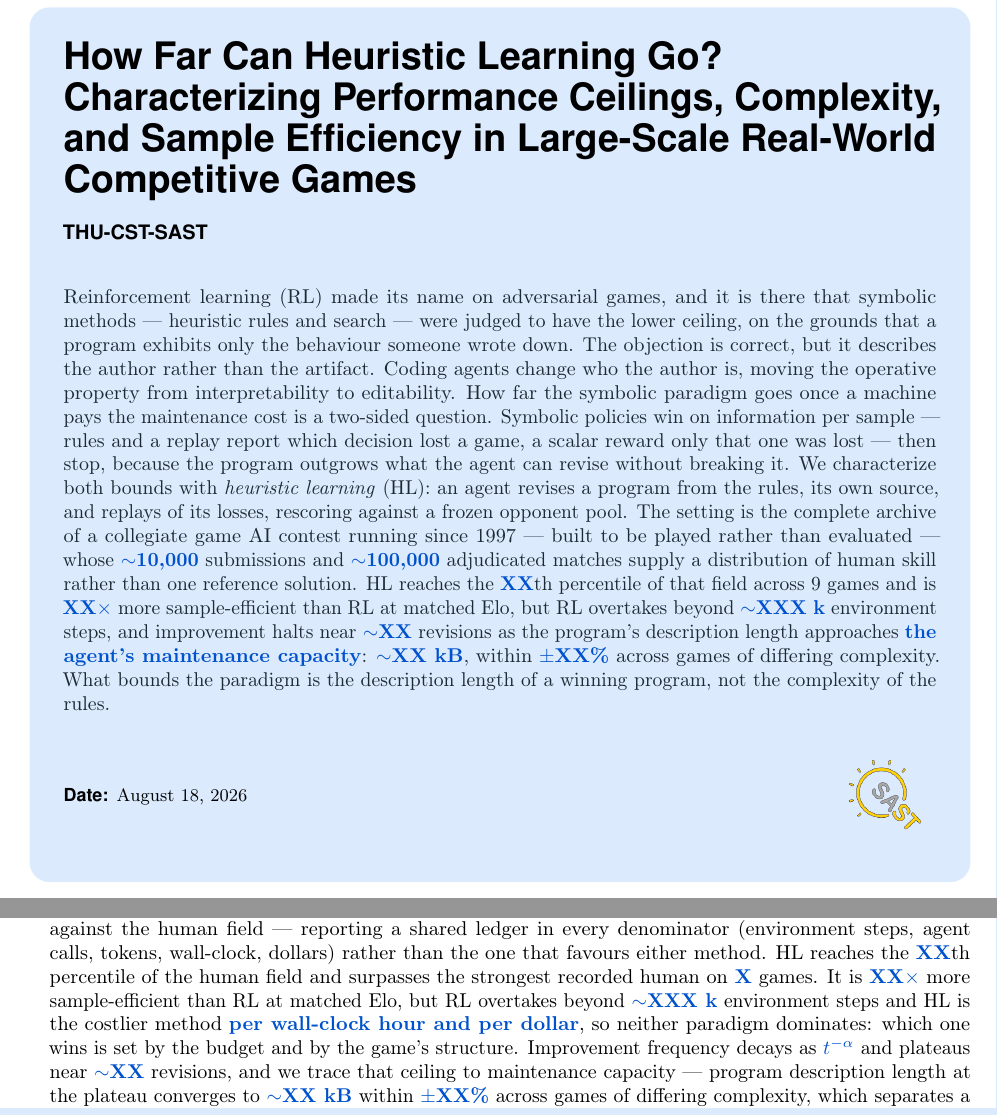
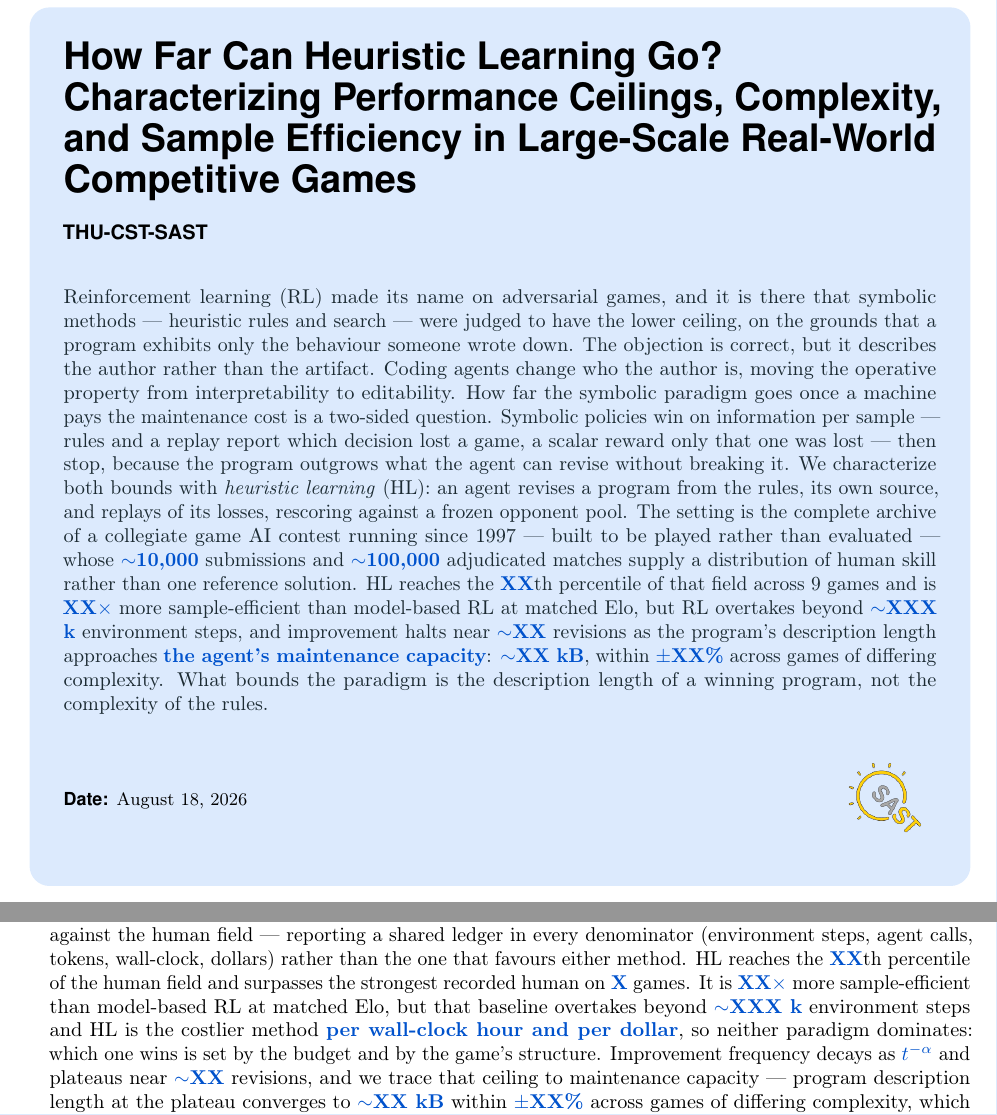
Before and after one commit to yks23/How-Far-Can-Heuristic-Learning-Go, a LaTeX document (main.tex, which reads sections/01-introduction.tex): two parts of pages 1 and 4 of 6, joined at a grey line, cut so that both start at the same text. Compiled offline with pdfLaTeX.

Commit message:
Name the baseline the efficiency ratio is measured against
The abstract and contribution 3 both said 'more sample-efficient than RL'
without saying which RL, while Section 1 spends a paragraph arguing the
choice matters: against policy gradient alone, symbolic-vs-neural is
confounded with on-policy-vs-off-policy. Both now say model-based RL, the
off-policy baseline that does not flatter us.

Also annotated livecodebench2024, the one entry in refs.bib that had none.

```diff
--- a/main.tex
+++ b/main.tex
@@ -68,8 +75,8 @@ contest running since \val{founded} --- built to be played rather than evaluated
 --- whose \val{nsub} submissions and \val{nmatch} adjudicated matches supply a
 distribution of human skill rather than one reference solution.
 HL reaches the \val{pct}th percentile of that field across \val{ngames} games and
-is \val{effratio} more sample-efficient than RL at matched Elo, but RL overtakes
-beyond \val{crossover} environment steps, and improvement halts near
+is \val{effratio} more sample-efficient than model-based RL at matched Elo, but
+RL overtakes beyond \val{crossover} environment steps, and improvement halts near
 \val{plateau} revisions as the program's description length approaches
 \val{ceilingcause}: \val{maintcap}, within \val{maintcapspread} across games of
 differing complexity. What bounds the paradigm is the description length of a
--- a/sections/01-introduction.tex
+++ b/sections/01-introduction.tex
@@ -311,8 +311,9 @@ and dollars --- including the axes on which HL is the more expensive method.
   steps, agent calls, tokens, wall-clock, dollars) rather than the one that
   favours either method. HL reaches the \val{pct}th percentile of the human field
   and surpasses the strongest recorded human on \val{nbeat} games. It is
-  \val{effratio} more sample-efficient than RL at matched Elo, but RL overtakes
-  beyond \val{crossover} environment steps and HL is the costlier method
+  \val{effratio} more sample-efficient than model-based RL at matched Elo, but
+  that baseline overtakes beyond \val{crossover} environment steps and HL is the
+  costlier method
   \val{loseaxis}, so neither paradigm dominates: which one wins is set by the
   budget and by the game's structure. Improvement frequency decays as
   \val{decay} and plateaus near \val{plateau} revisions, and we trace that
```
Also changed, not shown: refs.bib (+7 -0 lines), main.tex (7 more changed lines).
